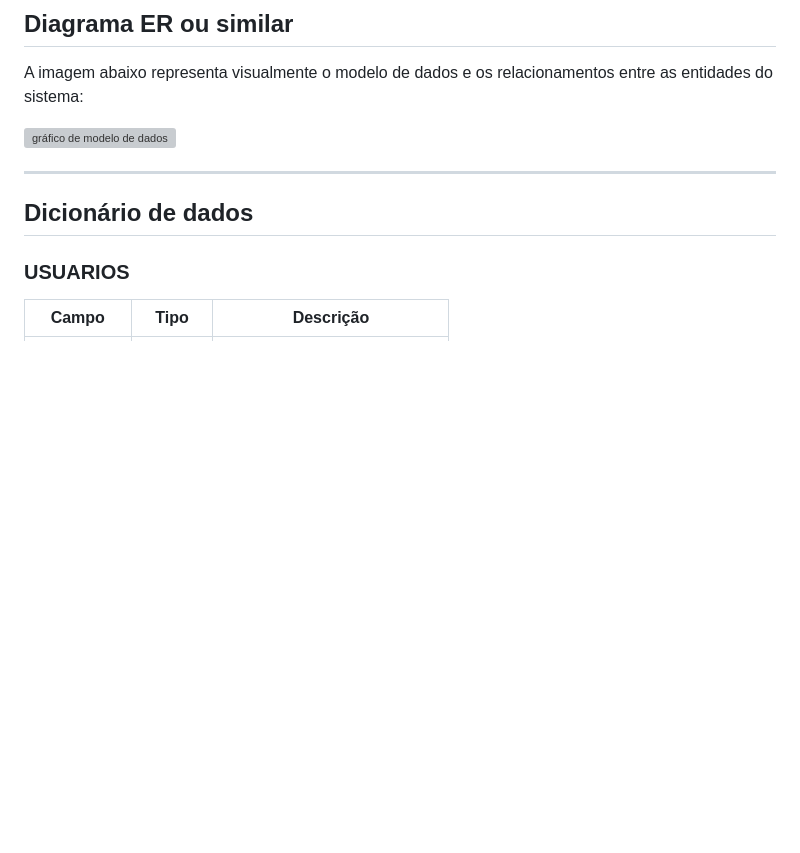
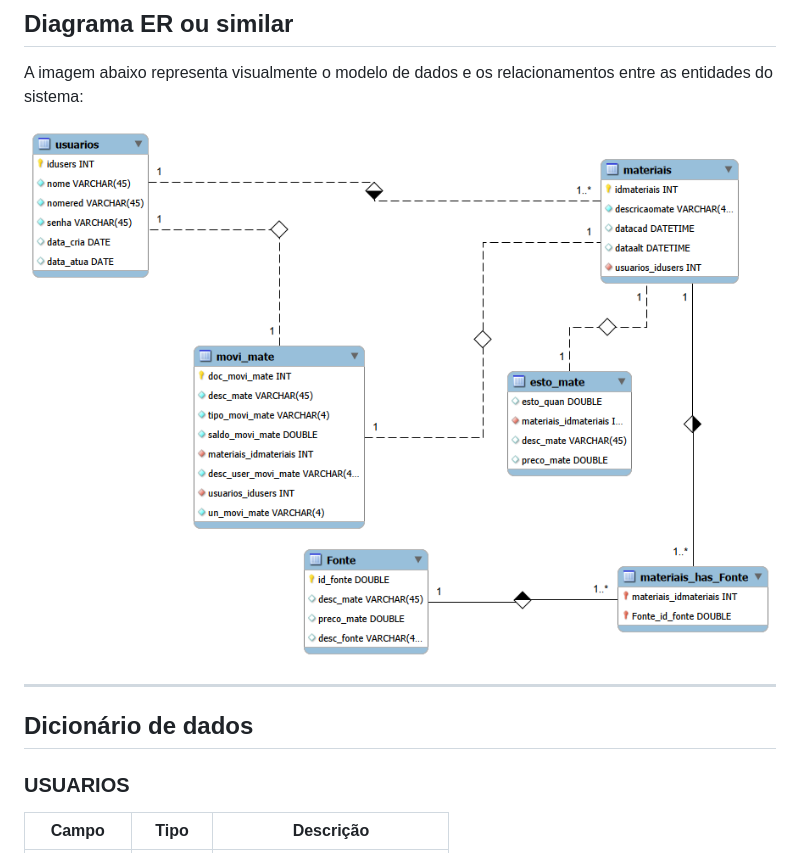
Before and after one commit to jp085/Projeto-multiplataforma-1, a Markdown page: docs/database/database.md, the part around the change. Rendered like a GitHub page; blank space fills up the shorter version; grey boxes are pictures that could not be loaded.

Commit message:
Update data model image in database documentation

```diff
--- a/docs/database/database.md
+++ b/docs/database/database.md
@@ -53,7 +53,7 @@ PARTE PARA AJUSTAR...
 
 A imagem abaixo representa visualmente o modelo de dados e os relacionamentos entre as entidades do sistema:
 
-<img alt="gráfico de modelo de dados" src="modelo-dados.png"/>
+<img alt="gráfico de modelo de dados" src="Inven_bd.png"/>
 
 ---
 
```
